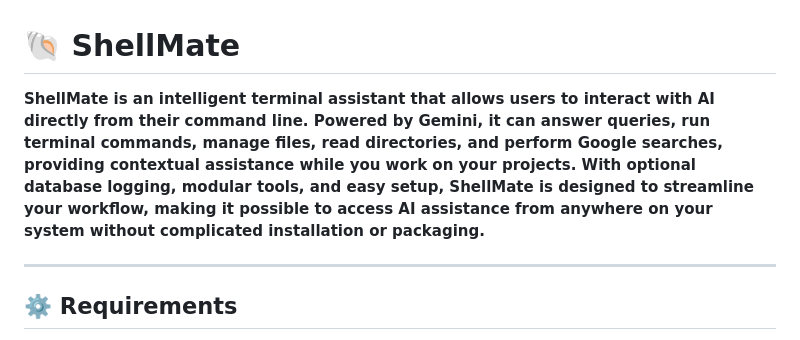
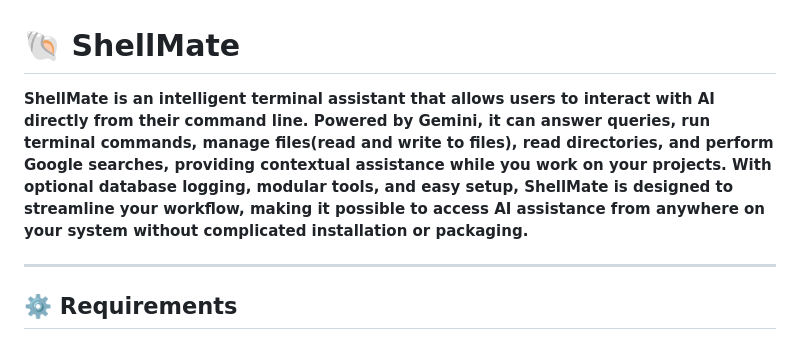
Before and after one commit to Shushanth101/ShellMate-, a Markdown page: README.md, the part around the change. Rendered like a GitHub page.

```diff
--- a/README.md
+++ b/README.md
@@ -1,6 +1,6 @@
 # 🐚 ShellMate
 
-**ShellMate is an intelligent terminal assistant that allows users to interact with AI directly from their command line. Powered by Gemini, it can answer queries, run terminal commands, manage files, read directories, and perform Google searches, providing contextual assistance while you work on your projects. With optional database logging, modular tools, and easy setup, ShellMate is designed to streamline your workflow, making it possible to access AI assistance from anywhere on your system without complicated installation or packaging.**
+**ShellMate is an intelligent terminal assistant that allows users to interact with AI directly from their command line. Powered by Gemini, it can answer queries, run terminal commands, manage files(read and write to files), read directories, and perform Google searches, providing contextual assistance while you work on your projects. With optional database logging, modular tools, and easy setup, ShellMate is designed to streamline your workflow, making it possible to access AI assistance from anywhere on your system without complicated installation or packaging.**
 
 ---
 
```
